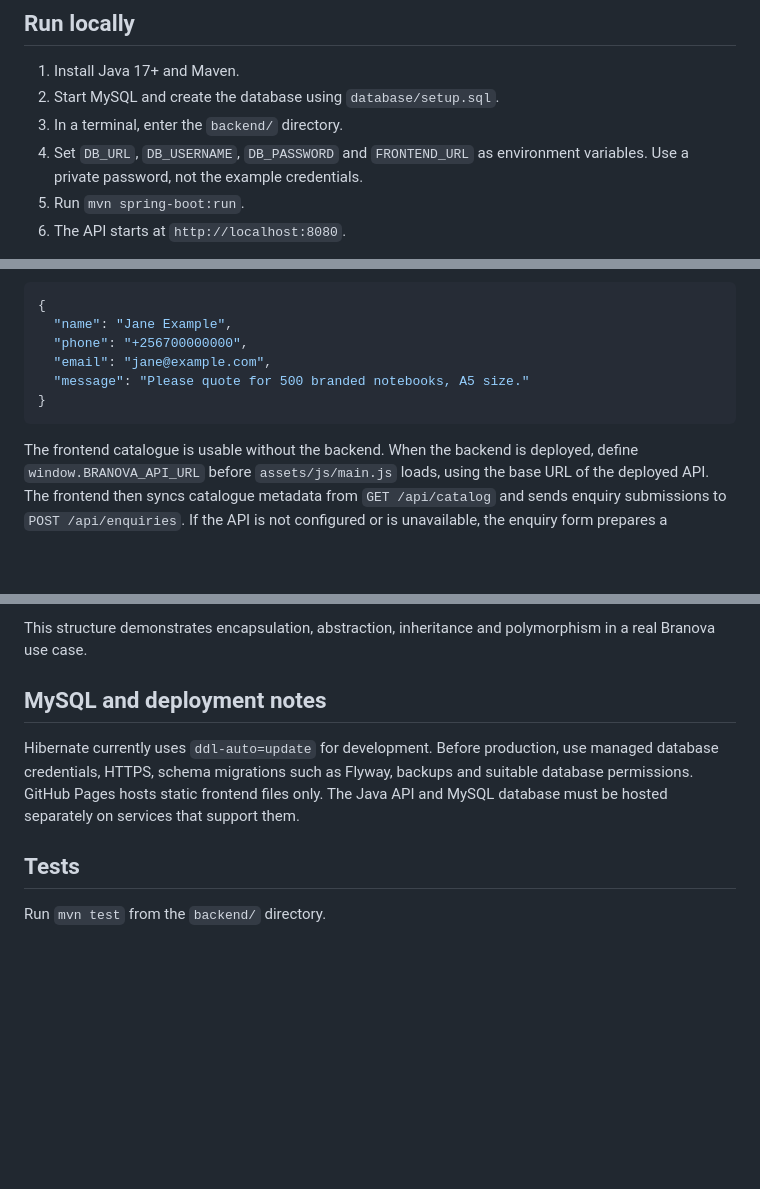
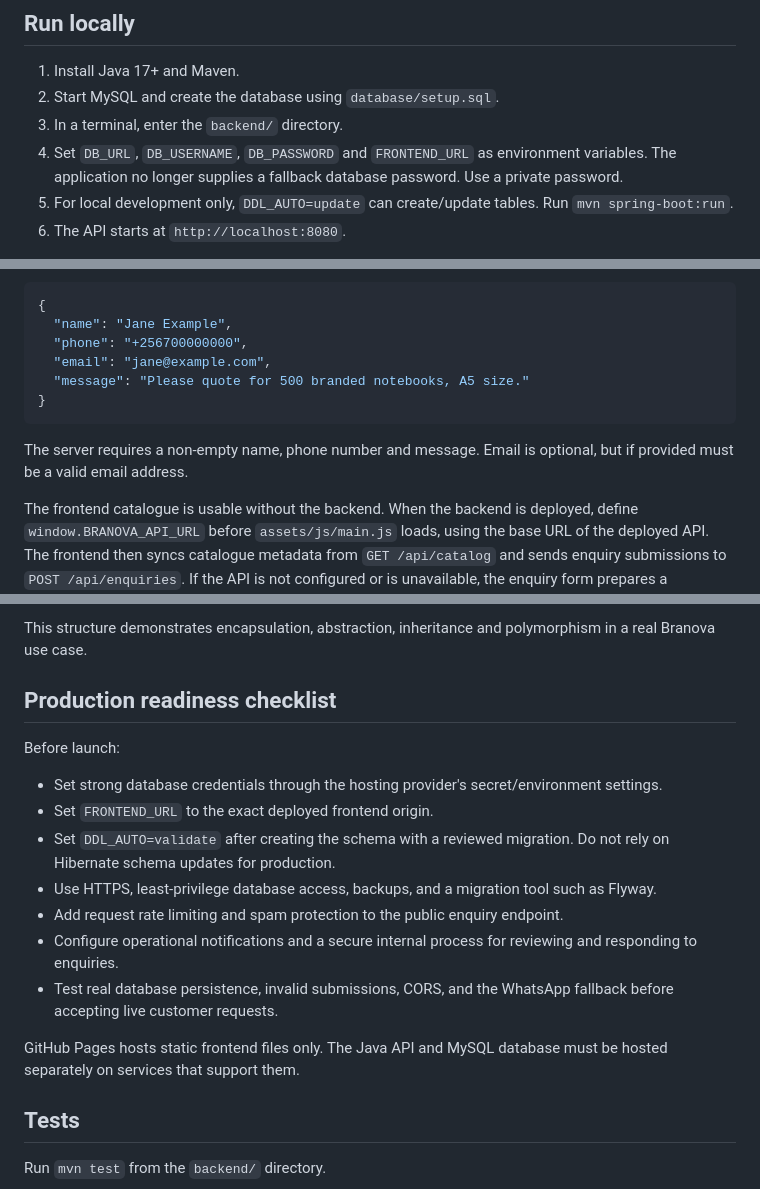
Before and after one commit to JimTimaka/BRANOVA-CONCEPTS-, a Markdown page: backend/README.md, 3 parts joined by grey strips. Drawn GitHub-style; blank space fills up the shorter version.

Commit message:
Document production configuration requirements

````diff
--- a/backend/README.md
+++ b/backend/README.md
@@ -16,8 +16,8 @@ This is the server-side application for Branova Concepts Uganda Ltd. The storefr
 1. Install Java 17+ and Maven.
 2. Start MySQL and create the database using `database/setup.sql`.
 3. In a terminal, enter the `backend/` directory.
-4. Set `DB_URL`, `DB_USERNAME`, `DB_PASSWORD` and `FRONTEND_URL` as environment variables. Use a private password, not the example credentials.
-5. Run `mvn spring-boot:run`.
+4. Set `DB_URL`, `DB_USERNAME`, `DB_PASSWORD` and `FRONTEND_URL` as environment variables. The application no longer supplies a fallback database password. Use a private password.
+5. For local development only, `DDL_AUTO=update` can create/update tables. Run `mvn spring-boot:run`.
 6. The API starts at `http://localhost:8080`.
 
 For local frontend development, the default allowed origin is `http://localhost:5500`. When deployed, set `FRONTEND_URL` to the exact public frontend origin, for example `https://jimtimaka.github.io`. If the frontend is hosted under a GitHub Pages project path, the origin does not include the path.
@@ -40,6 +40,8 @@ Example enquiry body:
 }
 ```
 
+The server requires a non-empty name, phone number and message. Email is optional, but if provided must be a valid email address.
+
 The frontend catalogue is usable without the backend. When the backend is deployed, define `window.BRANOVA_API_URL` before `assets/js/main.js` loads, using the base URL of the deployed API. The frontend then syncs catalogue metadata from `GET /api/catalog` and sends enquiry submissions to `POST /api/enquiries`. If the API is not configured or is unavailable, the enquiry form prepares a WhatsApp message as a fallback.
 
 For example, add this script immediately before the main JavaScript file in `index.html`, replacing the placeholder with the real deployed API URL:
@@ -61,9 +63,19 @@ Do not place database credentials or private API keys in frontend files.
 
 This structure demonstrates encapsulation, abstraction, inheritance and polymorphism in a real Branova use case.
 
-## MySQL and deployment notes
+## Production readiness checklist
 
-Hibernate currently uses `ddl-auto=update` for development. Before production, use managed database credentials, HTTPS, schema migrations such as Flyway, backups and suitable database permissions. GitHub Pages hosts static frontend files only. The Java API and MySQL database must be hosted separately on services that support them.
+Before launch:
+
+- Set strong database credentials through the hosting provider's secret/environment settings.
+- Set `FRONTEND_URL` to the exact deployed frontend origin.
+- Set `DDL_AUTO=validate` after creating the schema with a reviewed migration. Do not rely on Hibernate schema updates for production.
+- Use HTTPS, least-privilege database access, backups, and a migration tool such as Flyway.
+- Add request rate limiting and spam protection to the public enquiry endpoint.
+- Configure operational notifications and a secure internal process for reviewing and responding to enquiries.
+- Test real database persistence, invalid submissions, CORS, and the WhatsApp fallback before accepting live customer requests.
+
+GitHub Pages hosts static frontend files only. The Java API and MySQL database must be hosted separately on services that support them.
 
 ## Tests
 
````
